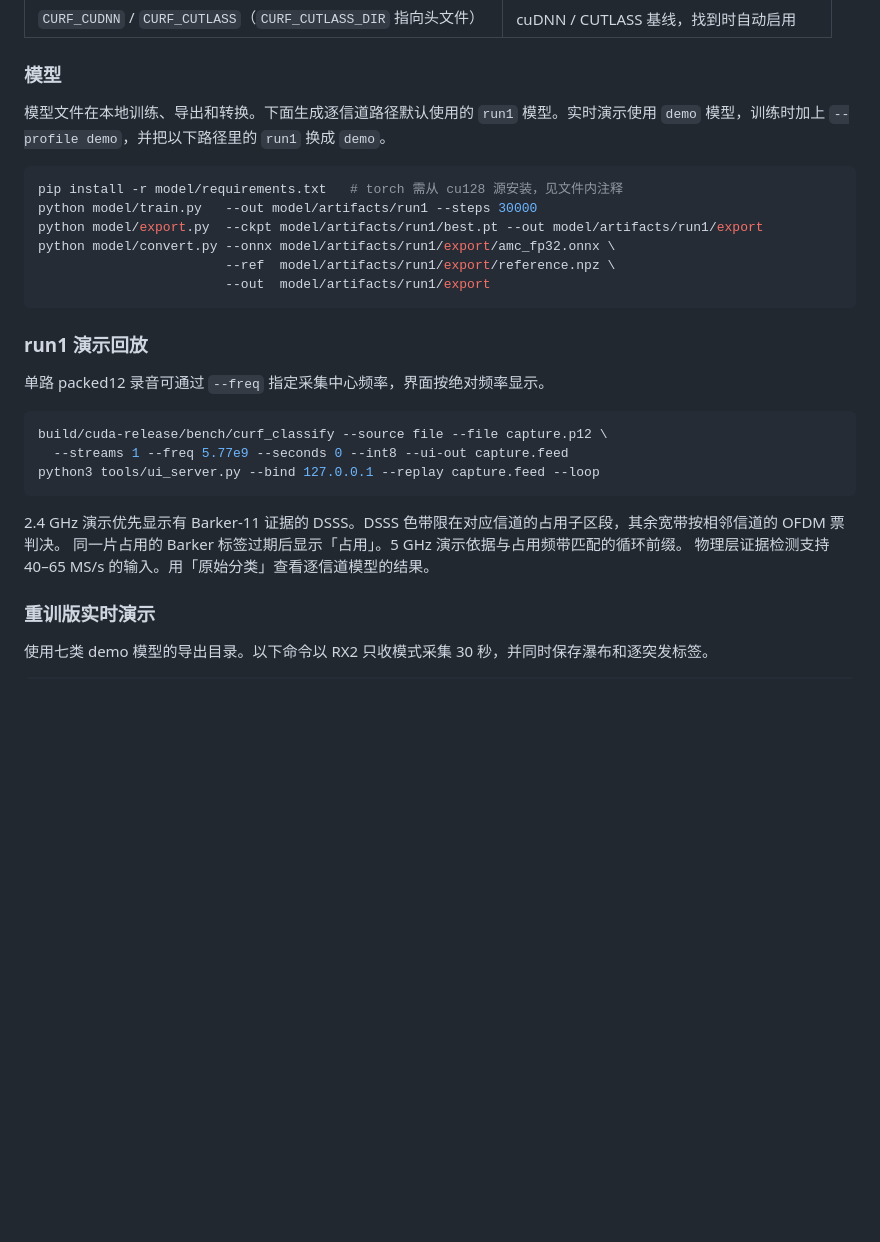
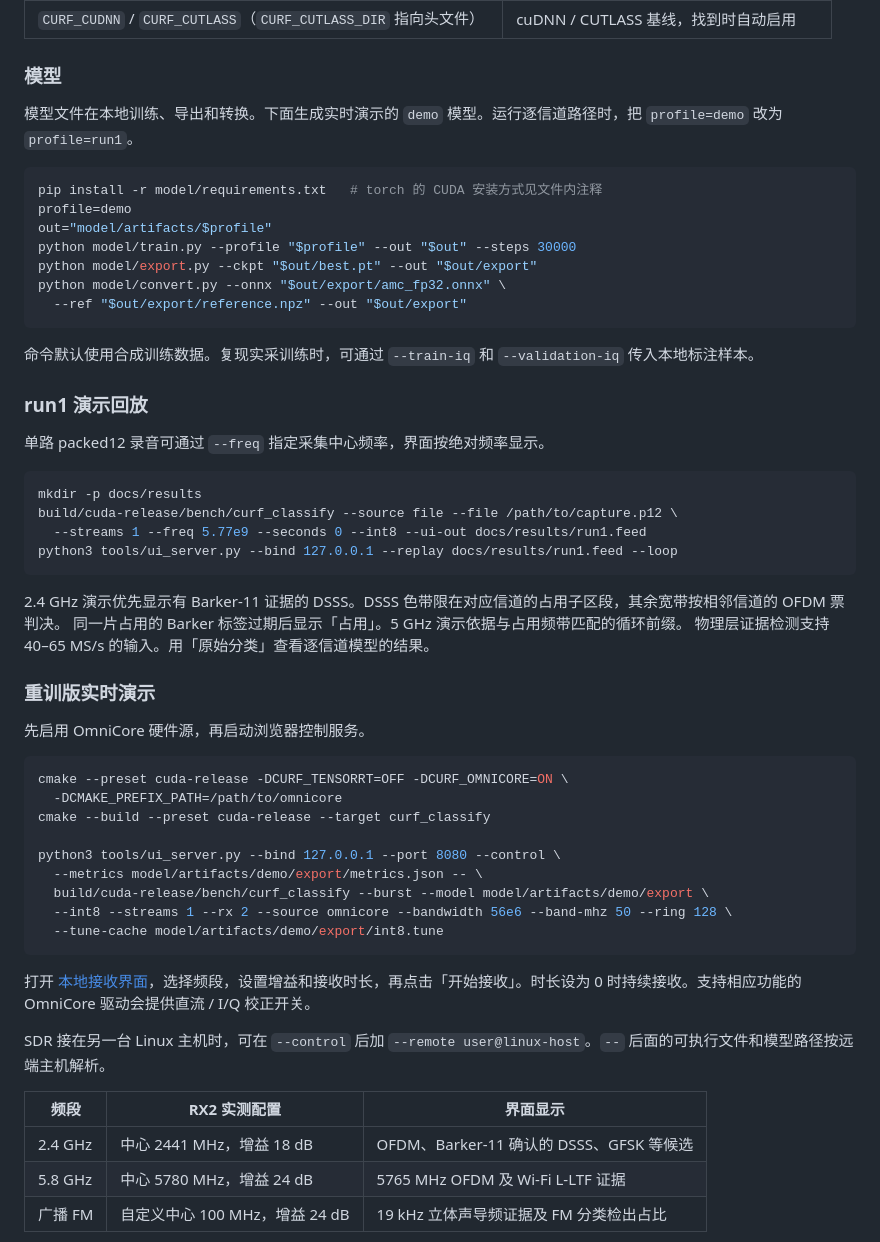
Before and after one commit to oy159/cuRF-stream, a Markdown page: README.md, the part around one of its changes. GitHub-like rendering; blank space fills up the shorter version.

````diff
--- a/README.md
+++ b/README.md
@@ -230,25 +229,29 @@ ctest --preset cuda-release
 
 ### 模型
 
-模型文件在本地训练、导出和转换。下面生成逐信道路径默认使用的 `run1` 模型。实时演示使用 `demo` 模型，训练时加上 `--profile demo`，并把以下路径里的 `run1` 换成 `demo`。
+模型文件在本地训练、导出和转换。下面生成实时演示的 `demo` 模型。运行逐信道路径时，把 `profile=demo` 改为 `profile=run1`。
 
 ```sh
-pip install -r model/requirements.txt   # torch 需从 cu128 源安装，见文件内注释
-python model/train.py   --out model/artifacts/run1 --steps 30000
-python model/export.py  --ckpt model/artifacts/run1/best.pt --out model/artifacts/run1/export
-python model/convert.py --onnx model/artifacts/run1/export/amc_fp32.onnx \
-                        --ref  model/artifacts/run1/export/reference.npz \
-                        --out  model/artifacts/run1/export
+pip install -r model/requirements.txt   # torch 的 CUDA 安装方式见文件内注释
+profile=demo
+out="model/artifacts/$profile"
+python model/train.py --profile "$profile" --out "$out" --steps 30000
+python model/export.py --ckpt "$out/best.pt" --out "$out/export"
+python model/convert.py --onnx "$out/export/amc_fp32.onnx" \
+  --ref "$out/export/reference.npz" --out "$out/export"
 ```
+
+命令默认使用合成训练数据。复现实采训练时，可通过 `--train-iq` 和 `--validation-iq` 传入本地标注样本。
 
 ### run1 演示回放
 
 单路 packed12 录音可通过 `--freq` 指定采集中心频率，界面按绝对频率显示。
 
 ```sh
-build/cuda-release/bench/curf_classify --source file --file capture.p12 \
-  --streams 1 --freq 5.77e9 --seconds 0 --int8 --ui-out capture.feed
-python3 tools/ui_server.py --bind 127.0.0.1 --replay capture.feed --loop
+mkdir -p docs/results
+build/cuda-release/bench/curf_classify --source file --file /path/to/capture.p12 \
+  --streams 1 --freq 5.77e9 --seconds 0 --int8 --ui-out docs/results/run1.feed
+python3 tools/ui_server.py --bind 127.0.0.1 --replay docs/results/run1.feed --loop
 ```
 
 2.4 GHz 演示优先显示有 Barker‑11 证据的 DSSS。DSSS 色带限在对应信道的占用子区段，其余宽带按相邻信道的 OFDM 票判决。
@@ -257,6 +260,27 @@ python3 tools/ui_server.py --bind 127.0.0.1 --replay capture.feed --loop
 
 ### 重训版实时演示
 
-使用七类 demo 模型的导出目录。以下命令以 RX2 只收模式采集 30 秒，并同时保存瀑布和逐突发标签。
+先启用 OmniCore 硬件源，再启动浏览器控制服务。
 
 ```sh
+cmake --preset cuda-release -DCURF_TENSORRT=OFF -DCURF_OMNICORE=ON \
+  -DCMAKE_PREFIX_PATH=/path/to/omnicore
+cmake --build --preset cuda-release --target curf_classify
+
+python3 tools/ui_server.py --bind 127.0.0.1 --port 8080 --control \
+  --metrics model/artifacts/demo/export/metrics.json -- \
+  build/cuda-release/bench/curf_classify --burst --model model/artifacts/demo/export \
+  --int8 --streams 1 --rx 2 --source omnicore --bandwidth 56e6 --band-mhz 50 --ring 128 \
+  --tune-cache model/artifacts/demo/export/int8.tune
+```
+
+打开 [本地接收界面](http://127.0.0.1:8080)，选择频段，设置增益和接收时长，再点击「开始接收」。时长设为 0 时持续接收。支持相应功能的 OmniCore 驱动会提供直流 / I/Q 校正开关。
+
+SDR 接在另一台 Linux 主机时，可在 `--control` 后加 `--remote user@linux-host`。`--` 后面的可执行文件和模型路径按远端主机解析。
+
+| 频段 | RX2 实测配置 | 界面显示 |
+|---|---|---|
+| 2.4 GHz | 中心 2441 MHz，增益 18 dB | OFDM、Barker‑11 确认的 DSSS、GFSK 等候选 |
+| 5.8 GHz | 中心 5780 MHz，增益 24 dB | 5765 MHz OFDM 及 Wi‑Fi L‑LTF 证据 |
+| 广播 FM | 自定义中心 100 MHz，增益 24 dB | 19 kHz 立体声导频证据及 FM 分类检出占比 |
+
````
Also changed, not shown: other parts of README.md (+46 -26 lines), docs/img/demo-24ghz.png (added), docs/img/demo-58ghz.png (added), docs/img/demo-fm.png (added), 1 other file.
